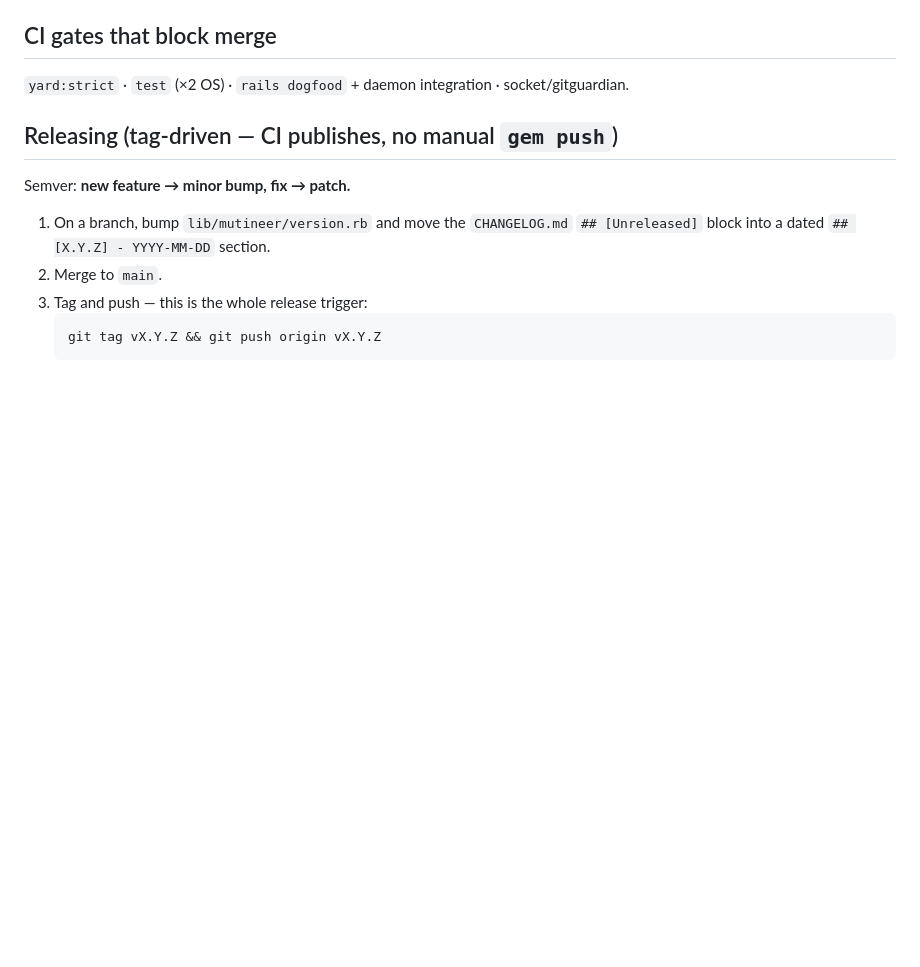
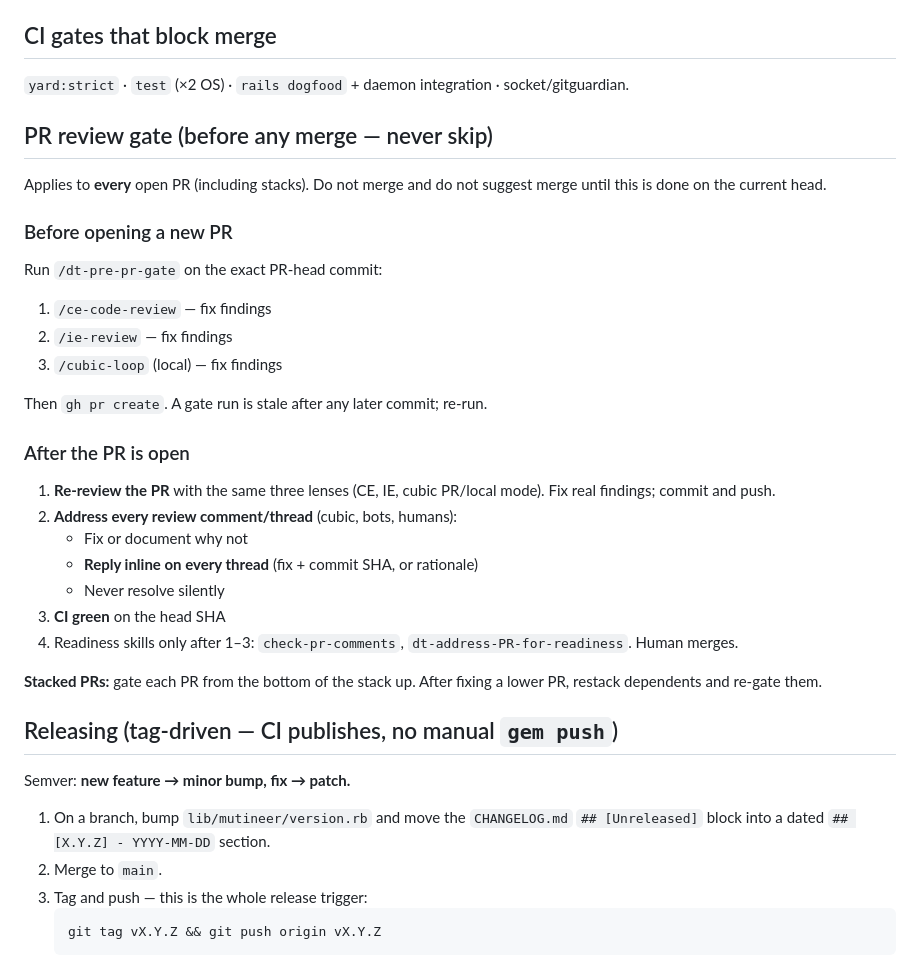
Before and after one commit to davidteren/mutineer, a Markdown page: AGENTS.md, the part around the change. Rendered like a GitHub page; blank space fills up the shorter version.

Commit message:
docs(agents): require CE/IE/cubic + inline PR replies before merge
Document the post-open review gate for this repo: re-run CE, IE, and
cubic on open PRs, address every review thread with an inline reply,
and only then treat the PR as merge-ready (human merges).

```diff
--- a/AGENTS.md
+++ b/AGENTS.md
@@ -32,6 +32,36 @@ bundle exec rake yard:strict                    # 100% documented — see below
 ## CI gates that block merge
 
 `yard:strict` · `test` (×2 OS) · `rails dogfood` + daemon integration · socket/gitguardian.
+
+## PR review gate (before any merge — never skip)
+
+Applies to **every** open PR (including stacks). Do not merge and do not
+suggest merge until this is done on the current head.
+
+### Before opening a new PR
+
+Run `/dt-pre-pr-gate` on the exact PR-head commit:
+
+1. `/ce-code-review` — fix findings
+2. `/ie-review` — fix findings
+3. `/cubic-loop` (local) — fix findings
+
+Then `gh pr create`. A gate run is stale after any later commit; re-run.
+
+### After the PR is open
+
+1. **Re-review the PR** with the same three lenses (CE, IE, cubic PR/local
+   mode). Fix real findings; commit and push.
+2. **Address every review comment/thread** (cubic, bots, humans):
+   - Fix or document why not
+   - **Reply inline on every thread** (fix + commit SHA, or rationale)
+   - Never resolve silently
+3. **CI green** on the head SHA
+4. Readiness skills only after 1–3: `check-pr-comments`,
+   `dt-address-PR-for-readiness`. Human merges.
+
+**Stacked PRs:** gate each PR from the bottom of the stack up. After fixing
+a lower PR, restack dependents and re-gate them.
 
 ## Releasing (tag-driven — CI publishes, no manual `gem push`)
 
```
